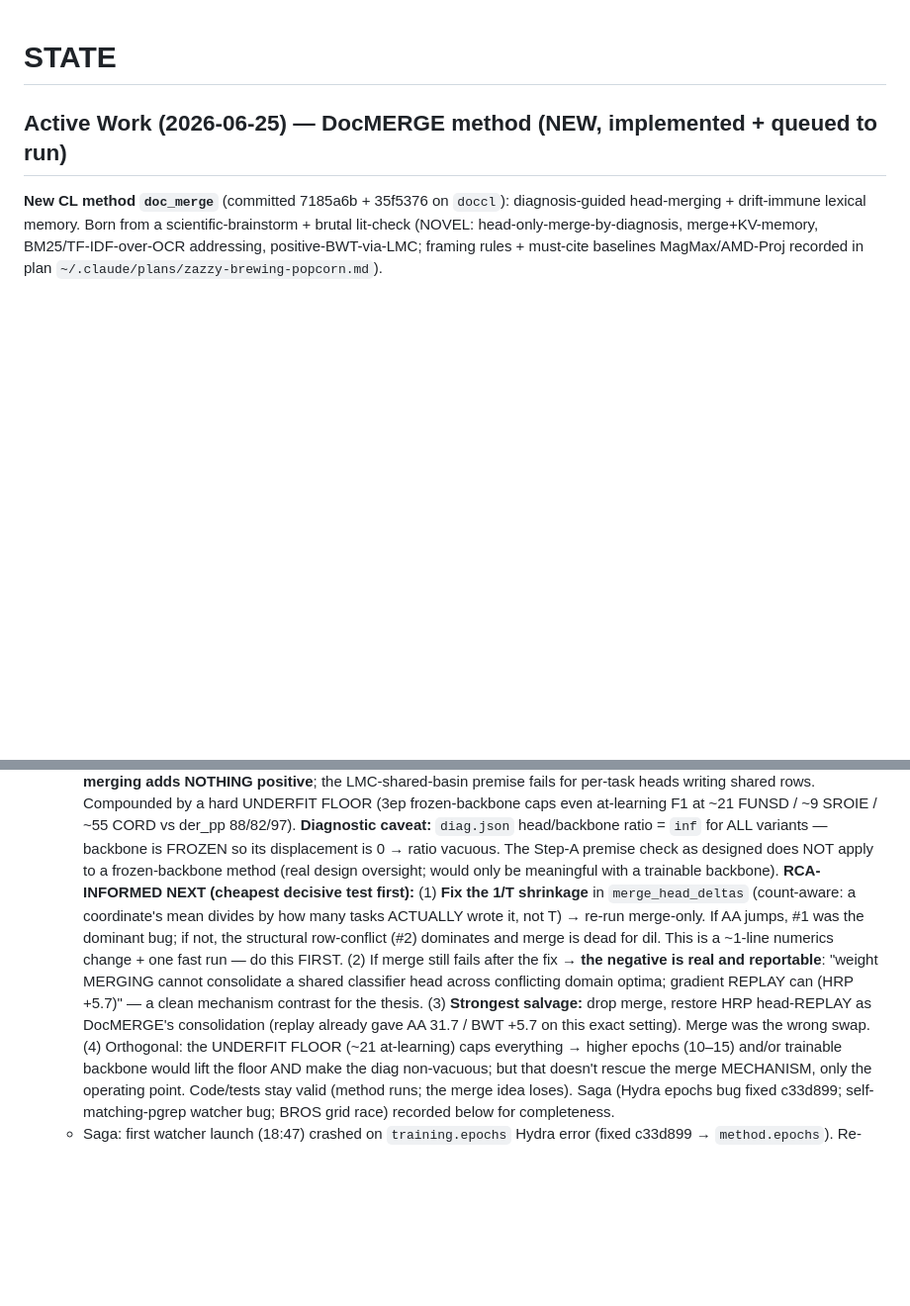
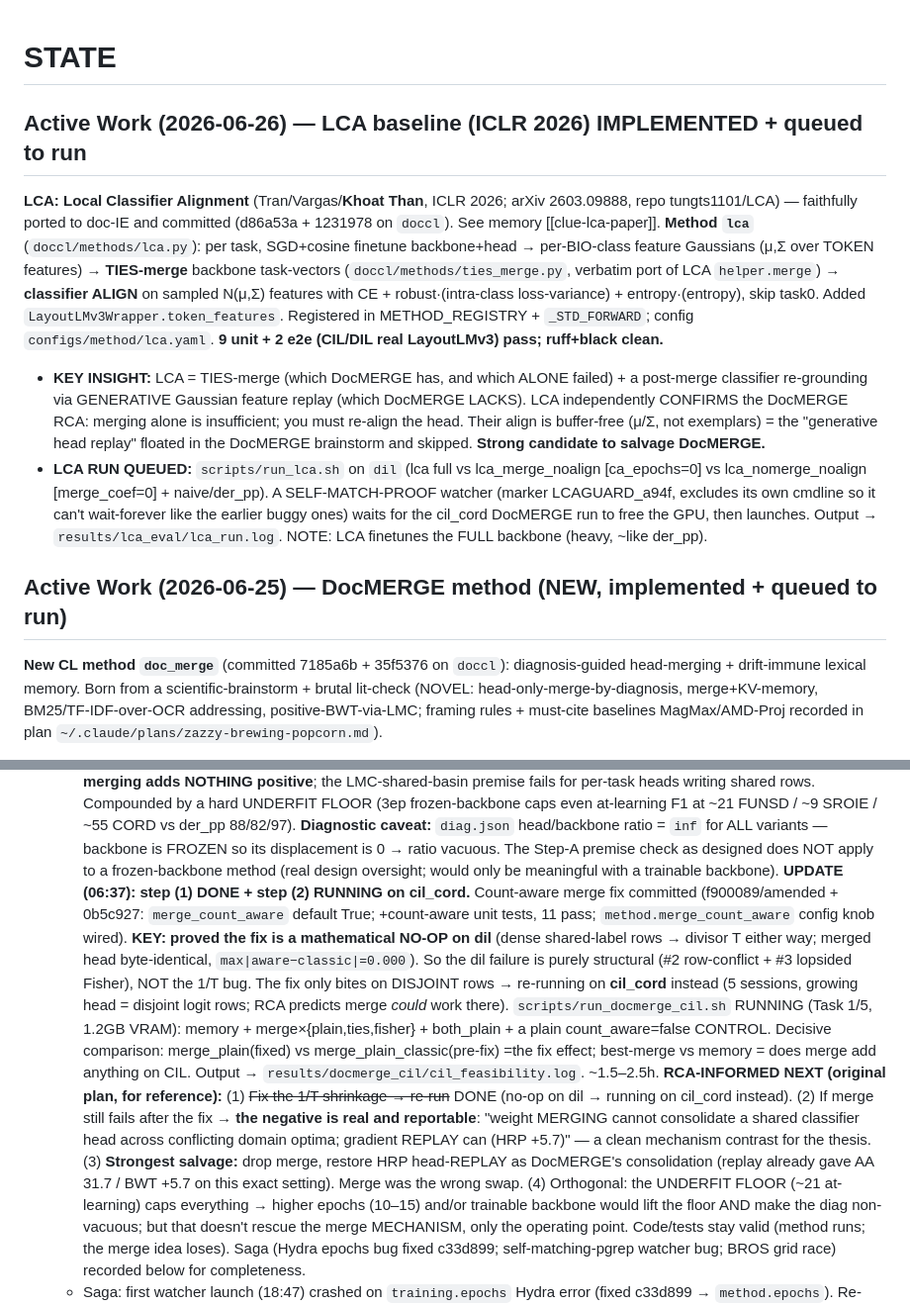
Before and after one commit to hoangthanh283/CLUE, a Markdown page: STATE.md, 2 parts joined by grey strips. Shown at 99% size. Rendered like a GitHub page; blank space fills up the shorter version.

Commit message:
docs(state): LCA (ICLR 2026) ported + queued; confirms DocMERGE RCA (merge needs head realign)

```diff
--- a/STATE.md
+++ b/STATE.md
@@ -1,4 +1,25 @@
 # STATE
+
+## Active Work (2026-06-26) — LCA baseline (ICLR 2026) IMPLEMENTED + queued to run
+**LCA: Local Classifier Alignment** (Tran/Vargas/**Khoat Than**, ICLR 2026; arXiv 2603.09888,
+repo tungts1101/LCA) — faithfully ported to doc-IE and committed (d86a53a + 1231978 on
+`doccl`). See memory [[clue-lca-paper]]. **Method `lca`** (`doccl/methods/lca.py`): per task,
+SGD+cosine finetune backbone+head → per-BIO-class feature Gaussians (μ,Σ over TOKEN features)
+→ **TIES-merge** backbone task-vectors (`doccl/methods/ties_merge.py`, verbatim port of LCA
+`helper.merge`) → **classifier ALIGN** on sampled N(μ,Σ) features with CE + robust·(intra-class
+loss-variance) + entropy·(entropy), skip task0. Added `LayoutLMv3Wrapper.token_features`.
+Registered in METHOD_REGISTRY + `_STD_FORWARD`; config `configs/method/lca.yaml`. **9 unit +
+2 e2e (CIL/DIL real LayoutLMv3) pass; ruff+black clean.**
+- **KEY INSIGHT:** LCA = TIES-merge (which DocMERGE has, and which ALONE failed) + a post-merge
+  classifier re-grounding via GENERATIVE Gaussian feature replay (which DocMERGE LACKS). LCA
+  independently CONFIRMS the DocMERGE RCA: merging alone is insufficient; you must re-align the
+  head. Their align is buffer-free (μ/Σ, not exemplars) = the "generative head replay" floated
+  in the DocMERGE brainstorm and skipped. **Strong candidate to salvage DocMERGE.**
+- **LCA RUN QUEUED:** `scripts/run_lca.sh` on `dil` (lca full vs lca_merge_noalign [ca_epochs=0]
+  vs lca_nomerge_noalign [merge_coef=0] + naive/der_pp). A SELF-MATCH-PROOF watcher (marker
+  LCAGUARD_a94f, excludes its own cmdline so it can't wait-forever like the earlier buggy ones)
+  waits for the cil_cord DocMERGE run to free the GPU, then launches. Output →
+  `results/lca_eval/lca_run.log`. NOTE: LCA finetunes the FULL backbone (heavy, ~like der_pp).
 
 ## Active Work (2026-06-25) — DocMERGE method (NEW, implemented + queued to run)
 **New CL method `doc_merge`** (committed 7185a6b + 35f5376 on `doccl`): diagnosis-guided
@@ -61,11 +82,20 @@ recorded in plan `~/.claude/plans/zazzy-brewing-popcorn.md`).
   is FROZEN so its displacement is 0 → ratio vacuous. The Step-A premise check as designed
   does NOT apply to a frozen-backbone method (real design oversight; would only be meaningful
   with a trainable backbone).
-  **RCA-INFORMED NEXT (cheapest decisive test first):**
-  (1) **Fix the 1/T shrinkage** in `merge_head_deltas` (count-aware: a coordinate's mean
-     divides by how many tasks ACTUALLY wrote it, not T) → re-run merge-only. If AA jumps,
-     #1 was the dominant bug; if not, the structural row-conflict (#2) dominates and merge
-     is dead for dil. This is a ~1-line numerics change + one fast run — do this FIRST.
+  **UPDATE (06:37): step (1) DONE + step (2) RUNNING on cil_cord.** Count-aware merge fix
+  committed (f900089/amended + 0b5c927: `merge_count_aware` default True; +count-aware unit
+  tests, 11 pass; `method.merge_count_aware` config knob wired). **KEY: proved the fix is a
+  mathematical NO-OP on dil** (dense shared-label rows → divisor T either way; merged head
+  byte-identical, `max|aware−classic|=0.000`). So the dil failure is purely structural
+  (#2 row-conflict + #3 lopsided Fisher), NOT the 1/T bug. The fix only bites on DISJOINT
+  rows → re-running on **cil_cord** instead (5 sessions, growing head = disjoint logit rows;
+  RCA predicts merge *could* work there). `scripts/run_docmerge_cil.sh` RUNNING (Task 1/5,
+  1.2GB VRAM): memory + merge×{plain,ties,fisher} + both_plain + a plain count_aware=false
+  CONTROL. Decisive comparison: merge_plain(fixed) vs merge_plain_classic(pre-fix) =the fix
+  effect; best-merge vs memory = does merge add anything on CIL. Output →
+  `results/docmerge_cil/cil_feasibility.log`. ~1.5–2.5h.
+  **RCA-INFORMED NEXT (original plan, for reference):**
+  (1) ~~Fix the 1/T shrinkage → re-run~~ DONE (no-op on dil → running on cil_cord instead).
   (2) If merge still fails after the fix → **the negative is real and reportable**: "weight
      MERGING cannot consolidate a shared classifier head across conflicting domain optima;
      gradient REPLAY can (HRP +5.7)" — a clean mechanism contrast for the thesis.
```
